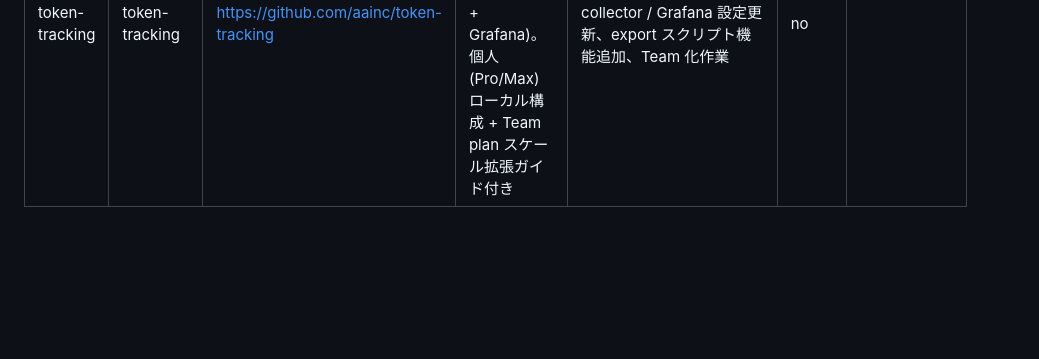
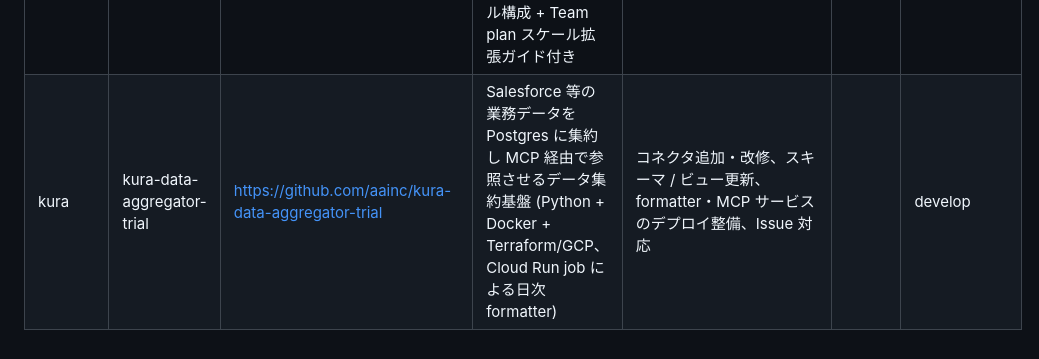
Before and after one commit to suisya-systems/claude-org-ja, a Markdown page: registry/projects.md, the part around the change. Drawn GitHub-style; blank space fills up the shorter version.

Commit message:
feat(claude): kura の base_branch を develop に設定

```diff
--- a/registry/projects.md
+++ b/registry/projects.md
@@ -36,3 +36,4 @@ claude-org-ja 自身（self-edit）は本レジストリに載せない。`tools
 | サンドボックス検証 | sandbox-probe | - | Issue #376 / #377 用の sandbox profile / hook / settings 配備の実測検証エリア。candidate profile を handcraft して probe を回し allow/deny matrix を作る | Pre-Phase 0 spike、probe 反復、profile validation | no | |
 | ランタイム | claude-org-runtime | https://github.com/suisya-systems/claude-org-runtime | Layer 2 = org-runtime: claude-org-ja から抽出された Python runtime (dispatcher / state schema / reference role prompts)。ja は pin で参照する | role_configs_schema.json 同期、release 駆動、dispatcher / settings.generator のメンテ | | |
 | token-tracking | token-tracking | https://github.com/aainc/token-tracking | Claude Code OTel ローカル監視スタック (otel-collector + Prometheus + Grafana)。個人 (Pro/Max) ローカル構成 + Team plan スケール拡張ガイド付き | dashboard 改修、collector / Grafana 設定更新、export スクリプト機能追加、Team 化作業 | no | |
+| kura | kura-data-aggregator-trial | https://github.com/aainc/kura-data-aggregator-trial | Salesforce 等の業務データを Postgres に集約し MCP 経由で参照させるデータ集約基盤 (Python + Docker + Terraform/GCP、Cloud Run job による日次 formatter) | コネクタ追加・改修、スキーマ / ビュー更新、formatter・MCP サービスのデプロイ整備、Issue 対応 | | develop |
```
